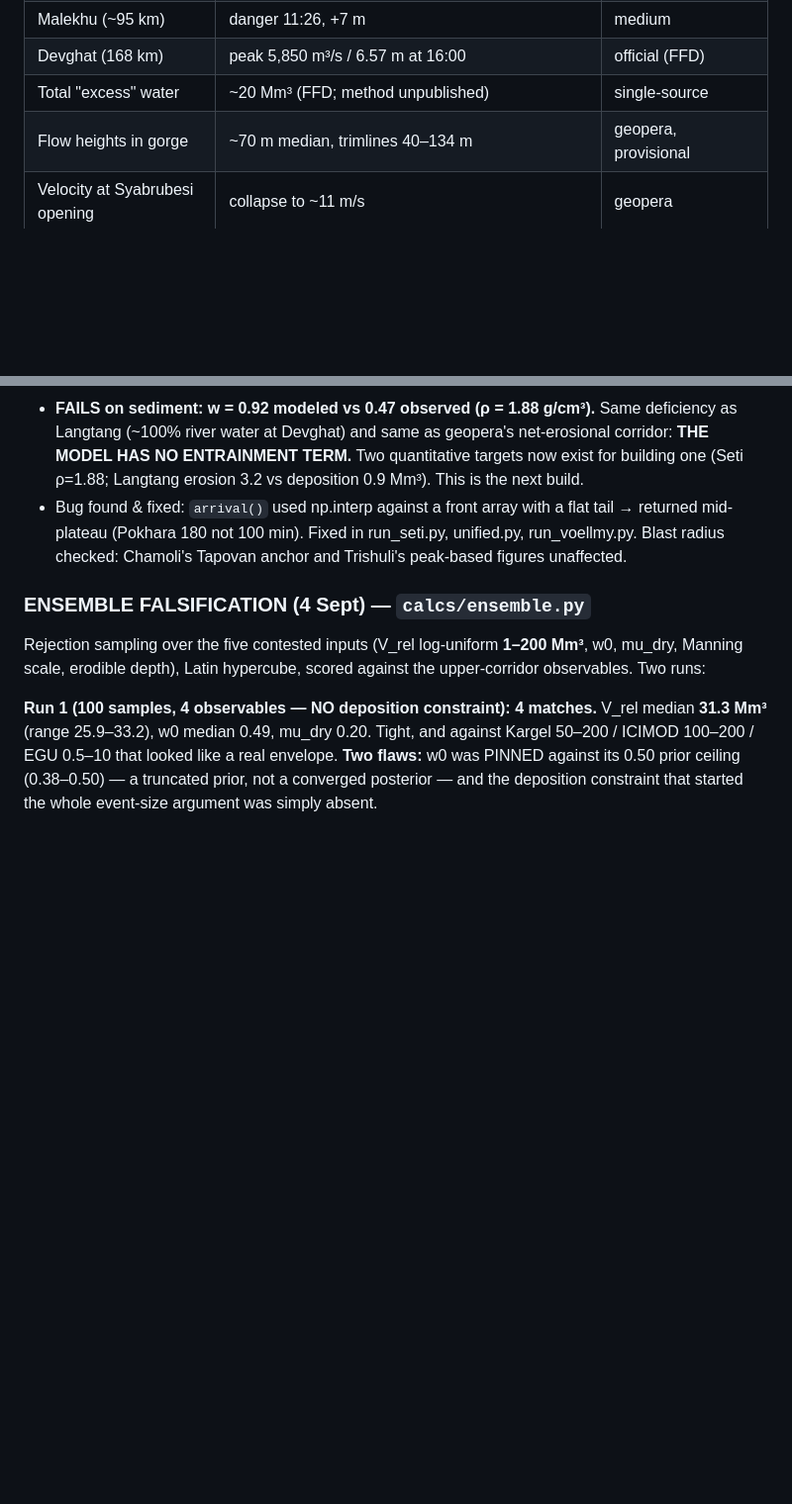
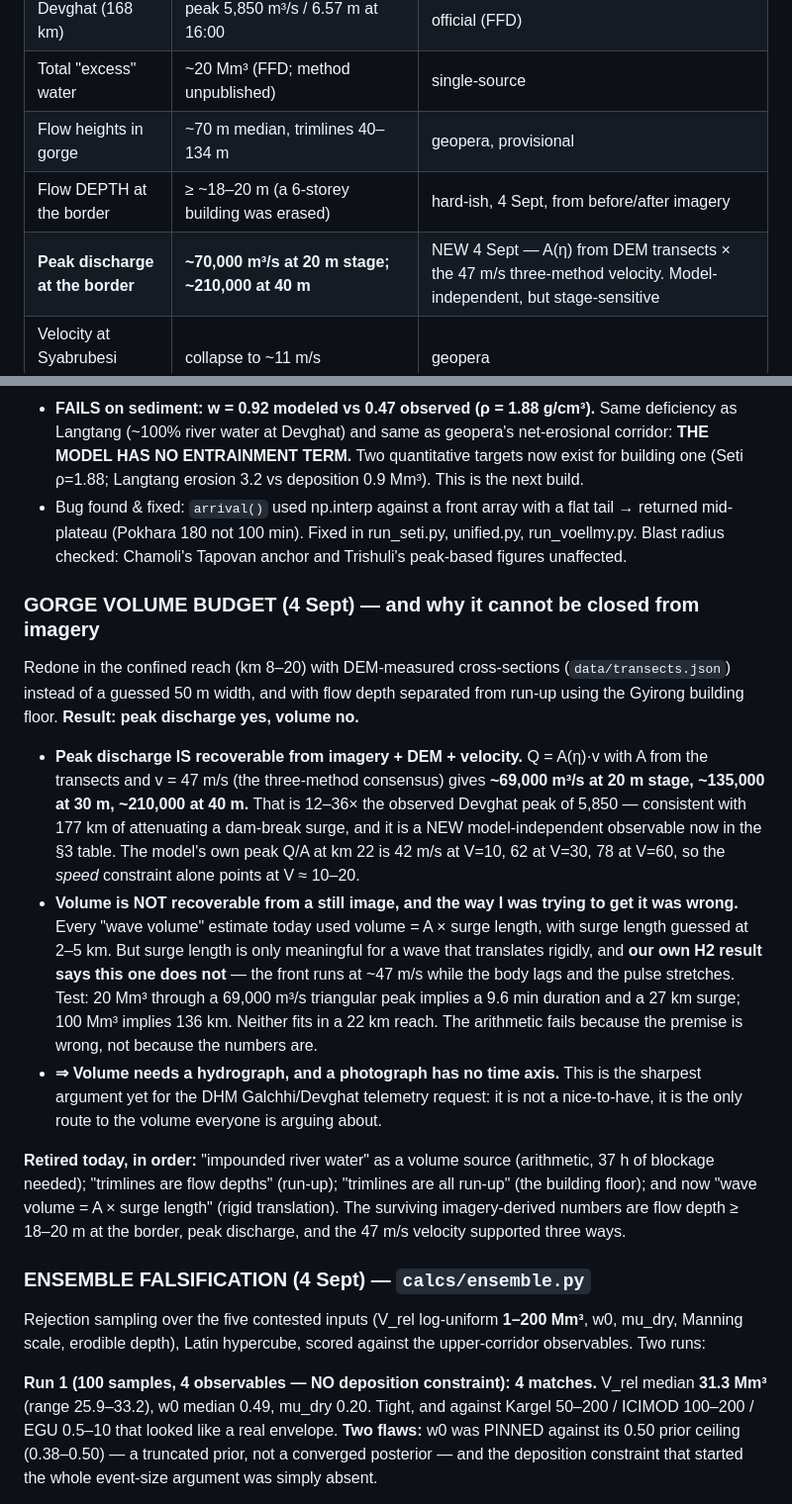
Before and after one commit to djhume/nepal-flood-2026, a Markdown page: PLAN.md, 2 parts joined by grey strips. Shown at 99% size. GitHub-like rendering; folded sections open; blank space fills up the shorter version.

Commit message:
Gorge volume budget: peak discharge is recoverable from imagery, volume is not
Redone in the confined reach (km 8-20) with DEM-measured cross-sections
instead of a guessed 50 m width, and with depth separated from run-up using
the Gyirong building floor.

Peak discharge IS recoverable: Q = A(eta) x v with A from data/transects.json
and v = 47 m/s gives ~69,000 m3/s at 20 m stage, ~135,000 at 30, ~210,000 at
40. That is 12-36x the observed Devghat peak, consistent with 177 km of
attenuating a dam-break surge, and it is a new model-independent observable
now in the section 3 constraint table. The model's own peak Q/A at km 22 is
42 m/s at V=10, 62 at V=30, 78 at V=60, so the speed constraint alone points
at V ~ 10-20 Mm3.

Volume is NOT recoverable from a still image, and the method I have been using
all afternoon was wrong. Every wave-volume estimate today used volume =
A x surge length with surge length guessed at 2-5 km, but surge length is only
meaningful for a wave that translates rigidly - and our own H2 result says
this one does not, the front running at 47 m/s while the body lags and the
pulse stretches. Check: 20 Mm3 through a 69,000 m3/s triangular peak needs a
27 km surge, 100 Mm3 needs 136 km, and neither fits in a 22 km reach. The
premise fails, not the arithmetic.

So volume needs a hydrograph and a photograph has no time axis. That is the
sharpest argument yet for the DHM Galchhi/Devghat telemetry request - not a
nice-to-have but the only route to the number everyone is arguing about.

Co-Authored-By: Claude Opus 5 (1M context) <noreply@anthropic.com>
Claude-Session: https://claude.ai/code/session_01MzEqi6yaUetaaEKPFL8EYv

```diff
--- a/PLAN.md
+++ b/PLAN.md
@@ -70,6 +70,8 @@ Reference docs: `research/event-dossier.md` (event evidence), `research/science-
 | Devghat (168 km) | peak 5,850 m³/s / 6.57 m at 16:00 | official (FFD) |
 | Total "excess" water | ~20 Mm³ (FFD; method unpublished) | single-source |
 | Flow heights in gorge | ~70 m median, trimlines 40–134 m | geopera, provisional |
+| Flow DEPTH at the border | ≥ ~18–20 m (a 6-storey building was erased) | hard-ish, 4 Sept, from before/after imagery |
+| **Peak discharge at the border** | **~70,000 m³/s at 20 m stage; ~210,000 at 40 m** | NEW 4 Sept — A(η) from DEM transects × the 47 m/s three-method velocity. Model-independent, but stage-sensitive |
 | Velocity at Syabrubesi opening | collapse to ~11 m/s | geopera |
 | Pre-event flows | border ~100–250 m³/s; Betrawati monsoon to ~1,000 m³/s | inferred/gauged |
 | Source | 10–200 Mm³, ice fraction UNKNOWN, fall ~1,200 m (to channel ~2,400 m) | contested |
@@ -422,6 +424,41 @@ impounded behind a rockfall dam for weeks (Kargel; Hanisch et al. 2013).
 
 </details>
 
+### GORGE VOLUME BUDGET (4 Sept) — and why it cannot be closed from imagery
+
+Redone in the confined reach (km 8–20) with DEM-measured cross-sections
+(`data/transects.json`) instead of a guessed 50 m width, and with flow depth
+separated from run-up using the Gyirong building floor. **Result: peak
+discharge yes, volume no.**
+
+- **Peak discharge IS recoverable from imagery + DEM + velocity.** Q = A(η)·v
+  with A from the transects and v = 47 m/s (the three-method consensus) gives
+  **~69,000 m³/s at 20 m stage, ~135,000 at 30 m, ~210,000 at 40 m.** That is
+  12–36× the observed Devghat peak of 5,850 — consistent with 177 km of
+  attenuating a dam-break surge, and it is a NEW model-independent observable
+  now in the §3 table. The model's own peak Q/A at km 22 is 42 m/s at V=10,
+  62 at V=30, 78 at V=60, so the *speed* constraint alone points at V ≈ 10–20.
+- **Volume is NOT recoverable from a still image, and the way I was trying to
+  get it was wrong.** Every "wave volume" estimate today used
+  volume = A × surge length, with surge length guessed at 2–5 km. But surge
+  length is only meaningful for a wave that translates rigidly, and **our own
+  H2 result says this one does not** — the front runs at ~47 m/s while the
+  body lags and the pulse stretches. Test: 20 Mm³ through a 69,000 m³/s
+  triangular peak implies a 9.6 min duration and a 27 km surge; 100 Mm³
+  implies 136 km. Neither fits in a 22 km reach. The arithmetic fails because
+  the premise is wrong, not because the numbers are.
+- **⇒ Volume needs a hydrograph, and a photograph has no time axis.** This is
+  the sharpest argument yet for the DHM Galchhi/Devghat telemetry request:
+  it is not a nice-to-have, it is the only route to the volume everyone is
+  arguing about.
+
+**Retired today, in order:** "impounded river water" as a volume source
+(arithmetic, 37 h of blockage needed); "trimlines are flow depths" (run-up);
+"trimlines are all run-up" (the building floor); and now "wave volume =
+A × surge length" (rigid translation). The surviving imagery-derived numbers
+are flow depth ≥ 18–20 m at the border, peak discharge, and the 47 m/s
+velocity supported three ways.
+
 ### ENSEMBLE FALSIFICATION (4 Sept) — `calcs/ensemble.py`
 
 Rejection sampling over the five contested inputs (V_rel log-uniform
```
